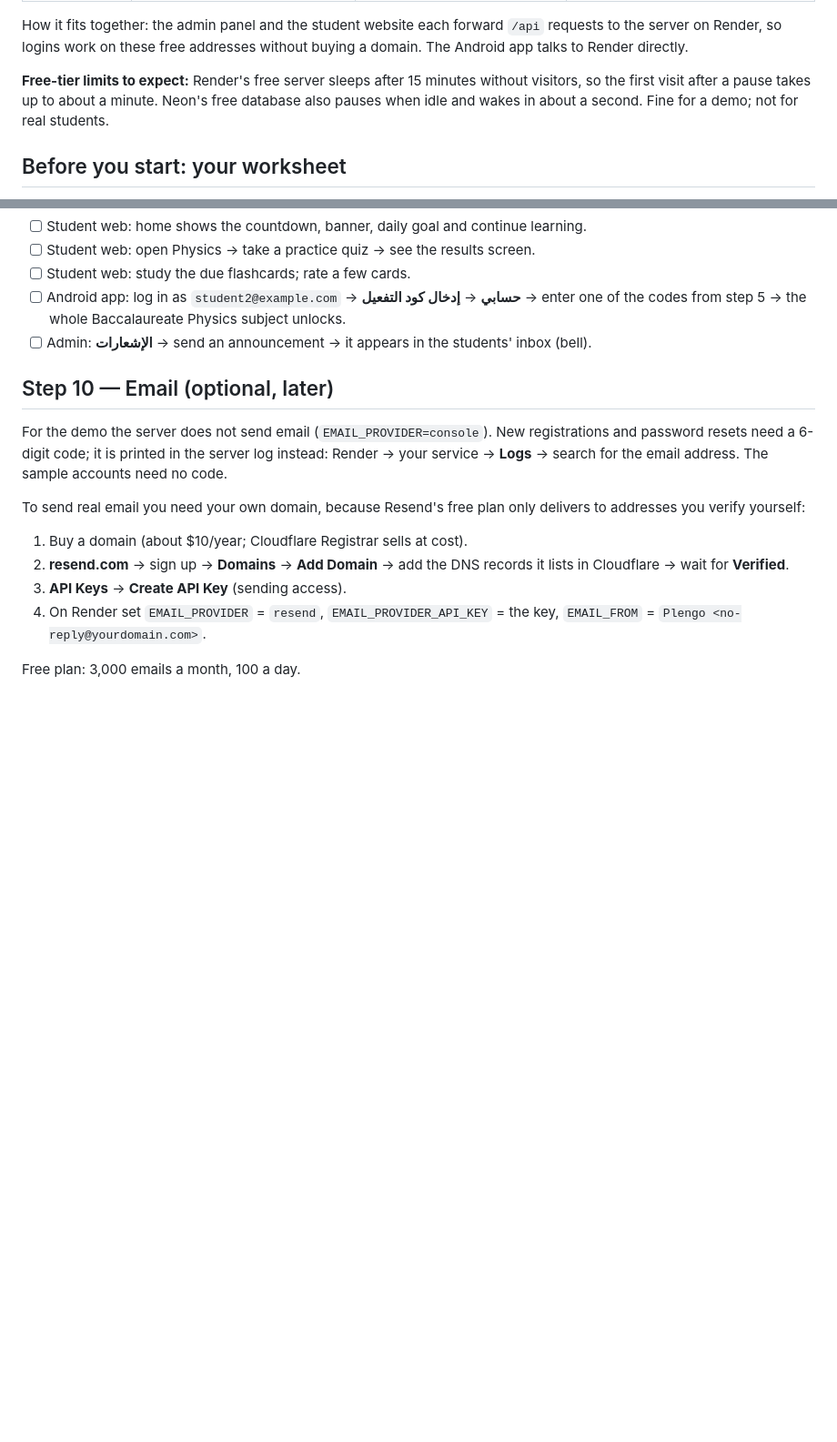
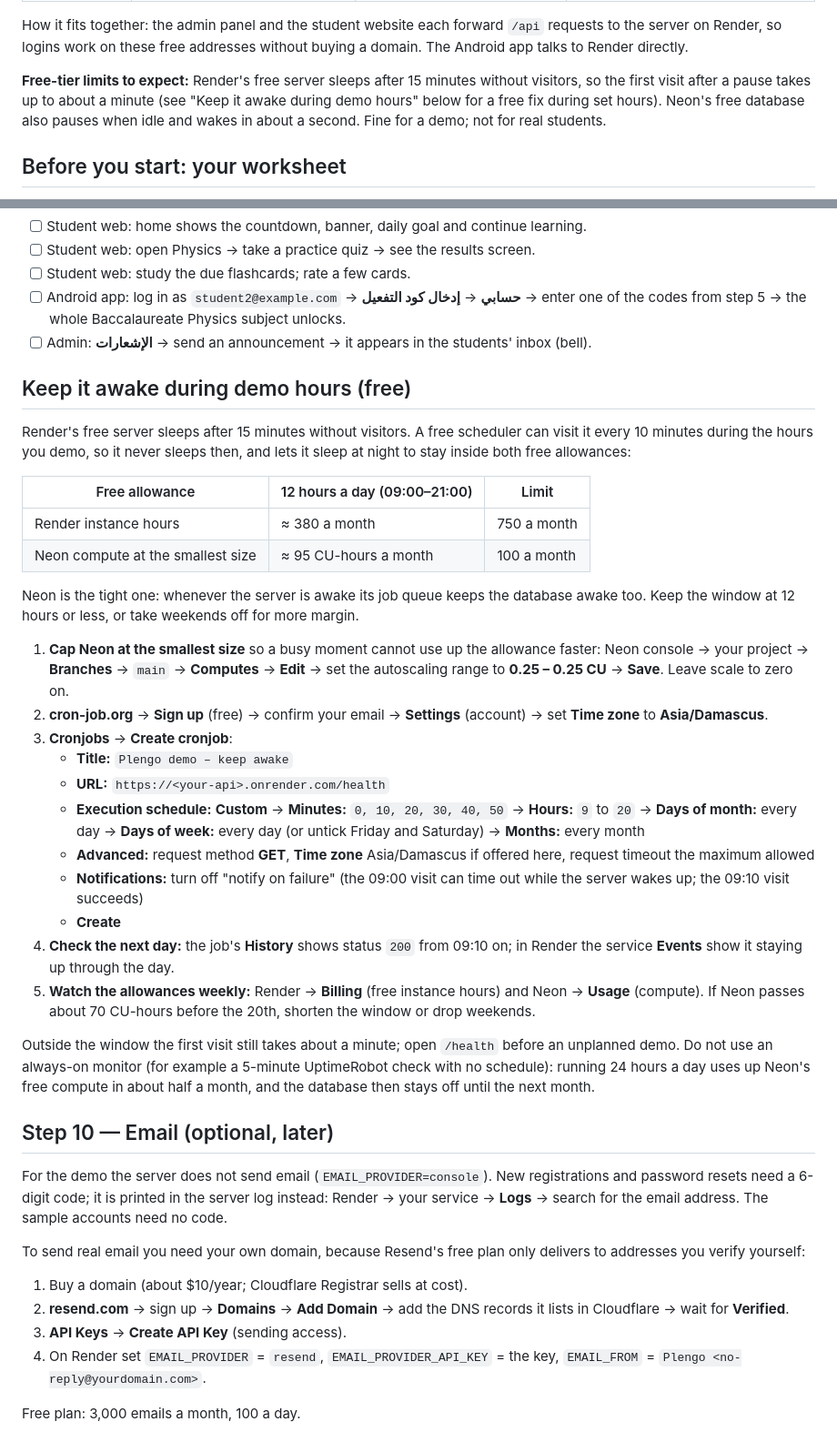
Before and after one commit to malhaji95/plengo, a Markdown page: docs/demo-hosting.md, 2 parts joined by grey strips. Shown at 91% size. Drawn GitHub-style; blank space fills up the shorter version.

Commit message:
Docs: keep the free demo awake during set hours
Co-Authored-By: Claude Opus 5.5 <noreply@anthropic.com>
Claude-Session: https://claude.ai/code/session_01Mzt5vugTVWTjsCi8EXBvJz

```diff
--- a/docs/demo-hosting.md
+++ b/docs/demo-hosting.md
@@ -24,7 +24,8 @@ the server on Render, so logins work on these free addresses without buying a do
 Android app talks to Render directly.
 
 **Free-tier limits to expect:** Render's free server sleeps after 15 minutes without visitors,
-so the first visit after a pause takes up to about a minute. Neon's free database also pauses
+so the first visit after a pause takes up to about a minute (see "Keep it awake during demo
+hours" below for a free fix during set hours). Neon's free database also pauses
 when idle and wakes in about a second. Fine for a demo; not for real students.
 
 ## Before you start: your worksheet
@@ -312,6 +313,47 @@ Open the API URL `/health` first to wake the server, then:
       one of the codes from step 5 → the whole Baccalaureate Physics subject unlocks.
 - [ ] Admin: **الإشعارات** → send an announcement → it appears in the students' inbox (bell).
 
+## Keep it awake during demo hours (free)
+
+Render's free server sleeps after 15 minutes without visitors. A free scheduler can visit it every
+10 minutes during the hours you demo, so it never sleeps then, and lets it sleep at night to stay
+inside both free allowances:
+
+| Free allowance                    | 12 hours a day (09:00–21:00) | Limit       |
+| --------------------------------- | ---------------------------- | ----------- |
+| Render instance hours             | ≈ 380 a month                | 750 a month |
+| Neon compute at the smallest size | ≈ 95 CU-hours a month        | 100 a month |
+
+Neon is the tight one: whenever the server is awake its job queue keeps the database awake too.
+Keep the window at 12 hours or less, or take weekends off for more margin.
+
+1. **Cap Neon at the smallest size** so a busy moment cannot use up the allowance faster: Neon
+   console → your project → **Branches** → `main` → **Computes** → **Edit** → set the
+   autoscaling range to **0.25 – 0.25 CU** → **Save**. Leave scale to zero on.
+2. **cron-job.org** → **Sign up** (free) → confirm your email → **Settings** (account) → set
+   **Time zone** to **Asia/Damascus**.
+3. **Cronjobs** → **Create cronjob**:
+   - **Title:** `Plengo demo – keep awake`
+   - **URL:** `https://<your-api>.onrender.com/health`
+   - **Execution schedule:** **Custom** → **Minutes:** `0, 10, 20, 30, 40, 50` → **Hours:**
+     `9` to `20` → **Days of month:** every day → **Days of week:** every day (or untick Friday
+     and Saturday) → **Months:** every month
+   - **Advanced:** request method **GET**, **Time zone** Asia/Damascus if offered here, request
+     timeout the maximum allowed
+   - **Notifications:** turn off "notify on failure" (the 09:00 visit can time out while the
+     server wakes up; the 09:10 visit succeeds)
+   - **Create**
+4. **Check the next day:** the job's **History** shows status `200` from 09:10 on; in Render the
+   service **Events** show it staying up through the day.
+5. **Watch the allowances weekly:** Render → **Billing** (free instance hours) and Neon →
+   **Usage** (compute). If Neon passes about 70 CU-hours before the 20th, shorten the window or
+   drop weekends.
+
+Outside the window the first visit still takes about a minute; open `/health` before an
+unplanned demo. Do not use an always-on monitor (for example a 5-minute UptimeRobot check with
+no schedule): running 24 hours a day uses up Neon's free compute in about half a month, and the
+database then stays off until the next month.
+
 ## Step 10 — Email (optional, later)
 
 For the demo the server does not send email (`EMAIL_PROVIDER=console`). New registrations and
```
